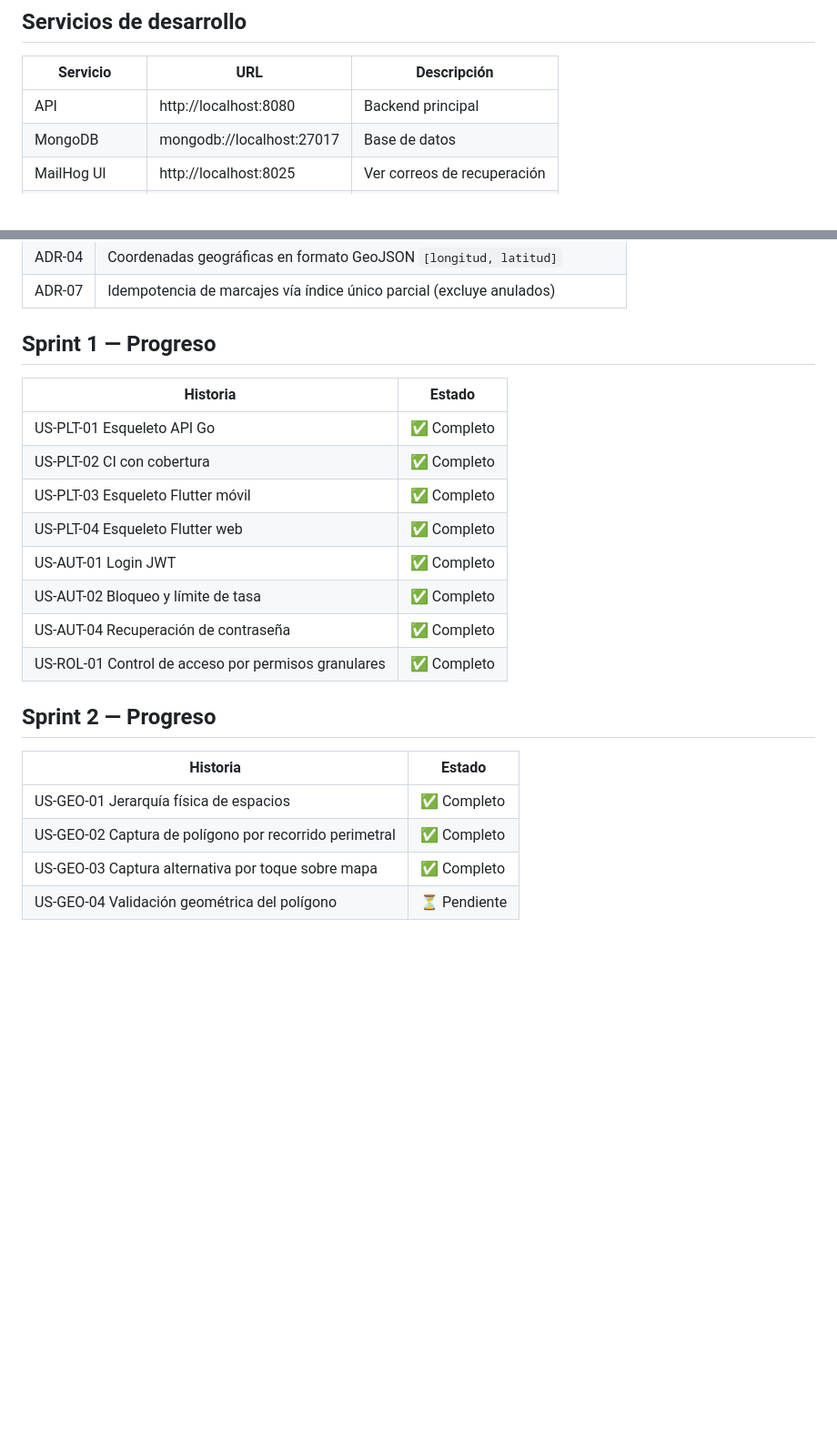
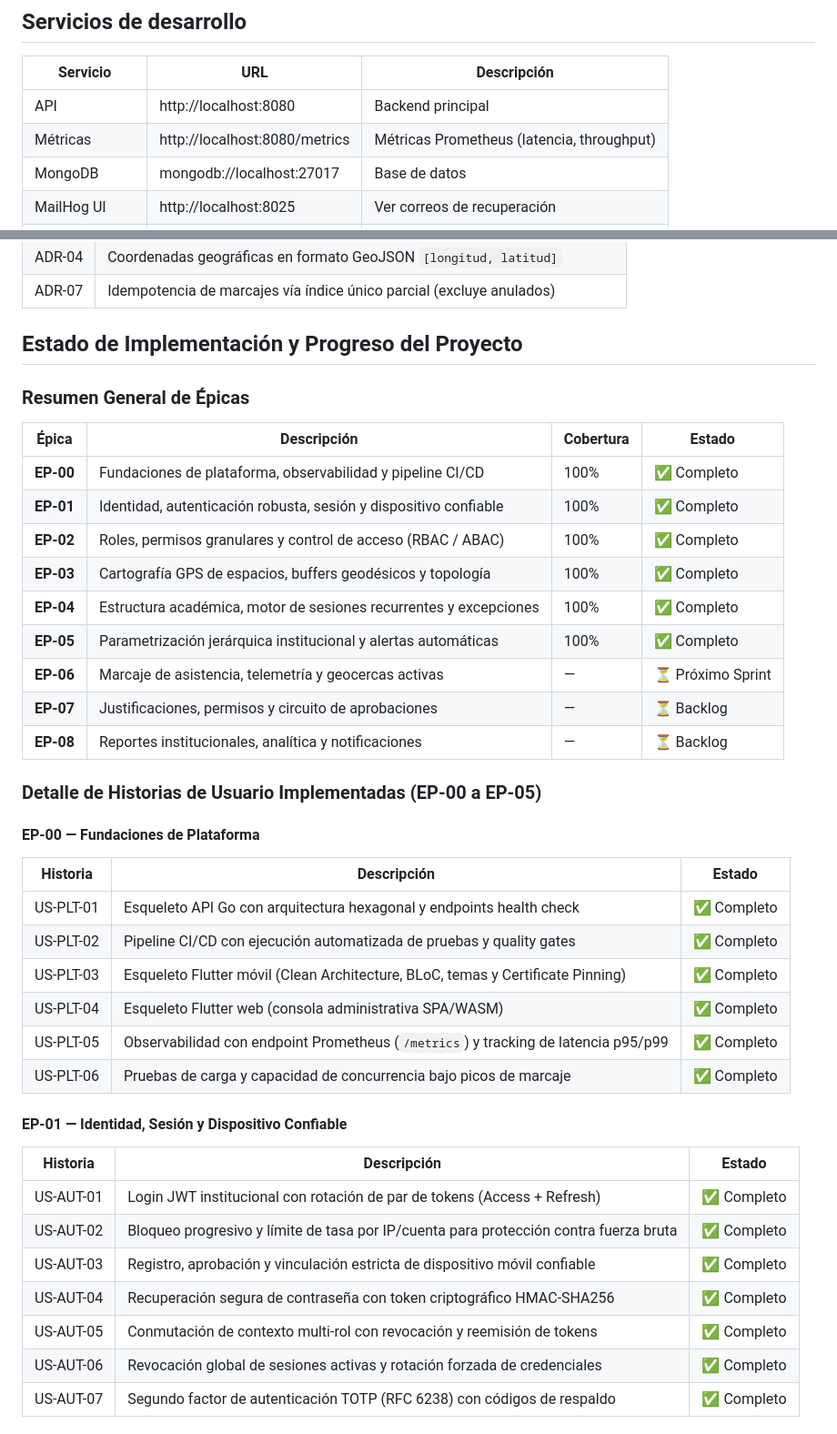
Before and after one commit to Yadirtf/SIAA, a Markdown page: README.md, 2 parts joined by grey strips. Shown at 91% size. GitHub-like rendering; blank space fills up the shorter version.

Commit message:
docs: actualizar estado de progreso e implementacion EP-00 a EP-05 en README

```diff
--- a/README.md
+++ b/README.md
@@ -102,6 +102,7 @@ flutter run -d chrome --dart-define=API_BASE_URL=http://localhost:8080/api/v1
 | Servicio | URL | Descripción |
 |---|---|---|
 | API | http://localhost:8080 | Backend principal |
+| Métricas | http://localhost:8080/metrics | Métricas Prometheus (latencia, throughput) |
 | MongoDB | mongodb://localhost:27017 | Base de datos |
 | MailHog UI | http://localhost:8025 | Ver correos de recuperación |
 | Mongo Express | http://localhost:8081 | Explorador de MongoDB |
@@ -141,24 +142,42 @@ Ver [`backend/.env.example`](backend/.env.example) para la lista completa.
 | ADR-04 | Coordenadas geográficas en formato GeoJSON `[longitud, latitud]` |
 | ADR-07 | Idempotencia de marcajes vía índice único parcial (excluye anulados) |
 
-## Sprint 1 — Progreso
+## Estado de Implementación y Progreso del Proyecto
 
-| Historia | Estado |
-|---|---|
-| US-PLT-01 Esqueleto API Go | ✅ Completo |
-| US-PLT-02 CI con cobertura | ✅ Completo |
-| US-PLT-03 Esqueleto Flutter móvil | ✅ Completo |
-| US-PLT-04 Esqueleto Flutter web | ✅ Completo |
-| US-AUT-01 Login JWT | ✅ Completo |
-| US-AUT-02 Bloqueo y límite de tasa | ✅ Completo |
-| US-AUT-04 Recuperación de contraseña | ✅ Completo |
-| US-ROL-01 Control de acceso por permisos granulares | ✅ Completo |
+### Resumen General de Épicas
 
-## Sprint 2 — Progreso
+| Épica | Descripción | Cobertura | Estado |
+|---|---|---|---|
+| **EP-00** | Fundaciones de plataforma, observabilidad y pipeline CI/CD | 100% | ✅ Completo |
+| **EP-01** | Identidad, autenticación robusta, sesión y dispositivo confiable | 100% | ✅ Completo |
+| **EP-02** | Roles, permisos granulares y control de acceso (RBAC / ABAC) | 100% | ✅ Completo |
+| **EP-03** | Cartografía GPS de espacios, buffers geodésicos y topología | 100% | ✅ Completo |
+| **EP-04** | Estructura académica, motor de sesiones recurrentes y excepciones | 100% | ✅ Completo |
+| **EP-05** | Parametrización jerárquica institucional y alertas automáticas | 100% | ✅ Completo |
+| **EP-06** | Marcaje de asistencia, telemetría y geocercas activas | — | ⏳ Próximo Sprint |
+| **EP-07** | Justificaciones, permisos y circuito de aprobaciones | — | ⏳ Backlog |
+| **EP-08** | Reportes institucionales, analítica y notificaciones | — | ⏳ Backlog |
 
-| Historia | Estado |
-|---|---|
-| US-GEO-01 Jerarquía física de espacios | ✅ Completo |
-| US-GEO-02 Captura de polígono por recorrido perimetral | ✅ Completo |
-| US-GEO-03 Captura alternativa por toque sobre mapa | ✅ Completo |
-| US-GEO-04 Validación geométrica del polígono | ⏳ Pendiente |
+### Detalle de Historias de Usuario Implementadas (EP-00 a EP-05)
+
+#### EP-00 — Fundaciones de Plataforma
+| Historia | Descripción | Estado |
+|---|---|---|
+| US-PLT-01 | Esqueleto API Go con arquitectura hexagonal y endpoints health check | ✅ Completo |
+| US-PLT-02 | Pipeline CI/CD con ejecución automatizada de pruebas y quality gates | ✅ Completo |
+| US-PLT-03 | Esqueleto Flutter móvil (Clean Architecture, BLoC, temas y Certificate Pinning) | ✅ Completo |
+| US-PLT-04 | Esqueleto Flutter web (consola administrativa SPA/WASM) | ✅ Completo |
+| US-PLT-05 | Observabilidad con endpoint Prometheus (`/metrics`) y tracking de latencia p95/p99 | ✅ Completo |
+| US-PLT-06 | Pruebas de carga y capacidad de concurrencia bajo picos de marcaje | ✅ Completo |
+
+#### EP-01 — Identidad, Sesión y Dispositivo Confiable
+| Historia | Descripción | Estado |
+|---|---|---|
+| US-AUT-01 | Login JWT institucional con rotación de par de tokens (Access + Refresh) | ✅ Completo |
+| US-AUT-02 | Bloqueo progresivo y límite de tasa por IP/cuenta para protección contra fuerza bruta | ✅ Completo |
+| US-AUT-03 | Registro, aprobación y vinculación estricta de dispositivo móvil confiable | ✅ Completo |
+| US-AUT-04 | Recuperación segura de contraseña con token criptográfico HMAC-SHA256 | ✅ Completo |
+| US-AUT-05 | Conmutación de contexto multi-rol con revocación y reemisión de tokens | ✅ Completo |
+| US-AUT-06 | Revocación global de sesiones activas y rotación forzada de credenciales | ✅ Completo |
+| US-AUT-07 | Segundo factor de autenticación TOTP (RFC 6238) con códigos de respaldo | ✅ Completo |
+
```
Also changed, not shown: other parts of README.md (+35 -0 lines).
